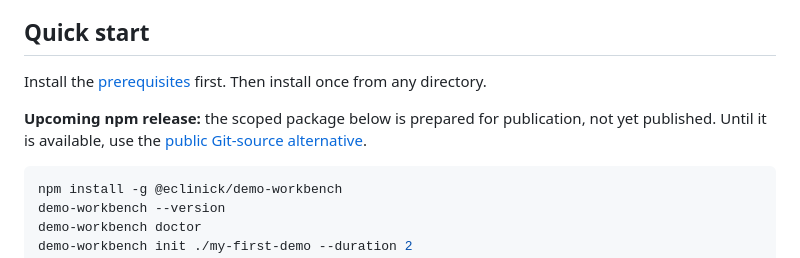
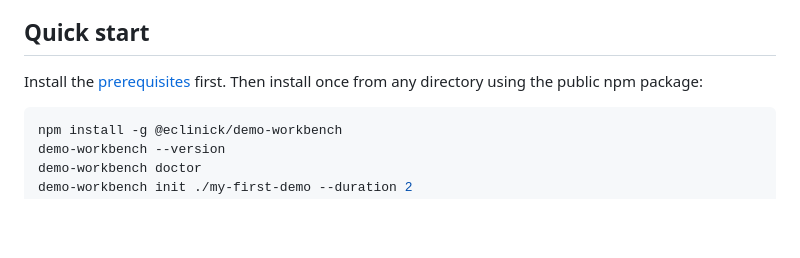
Before and after one commit to EClinick/demo-workbench, a Markdown page: README.md, the part around the change. Rendered like a GitHub page; blank space fills up the shorter version.

Commit message:
docs: recommend published scoped npm installation

````diff
--- a/README.md
+++ b/README.md
@@ -12,11 +12,7 @@ or handed to a hosted agent service by the workbench.
 ## Quick start
 
 Install the [prerequisites](docs/installation.md#prerequisites) first. Then
-install once from any directory.
-
-**Upcoming npm release:** the scoped package below is prepared for publication,
-not yet published. Until it is available, use the
-[public Git-source alternative](docs/installation.md#git-source-alternative).
+install once from any directory using the public npm package:
 
 ```sh
 npm install -g @eclinick/demo-workbench
````
Also changed, not shown: docs/installation.md (+4 -8 lines).
